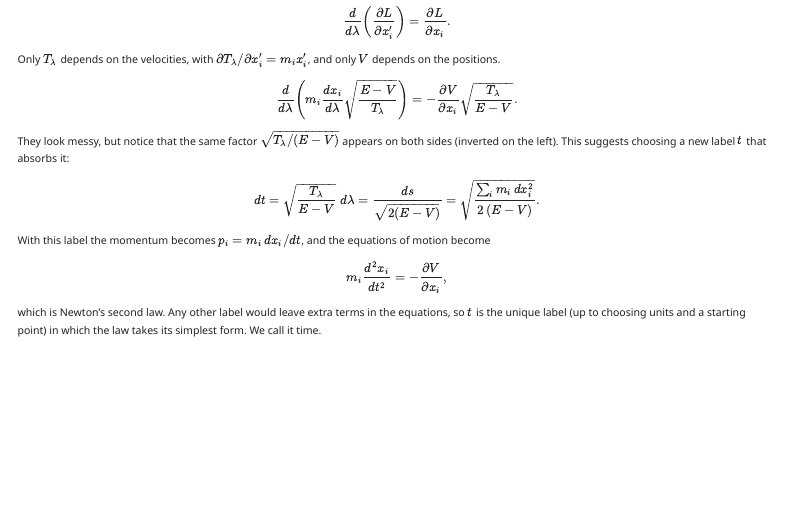
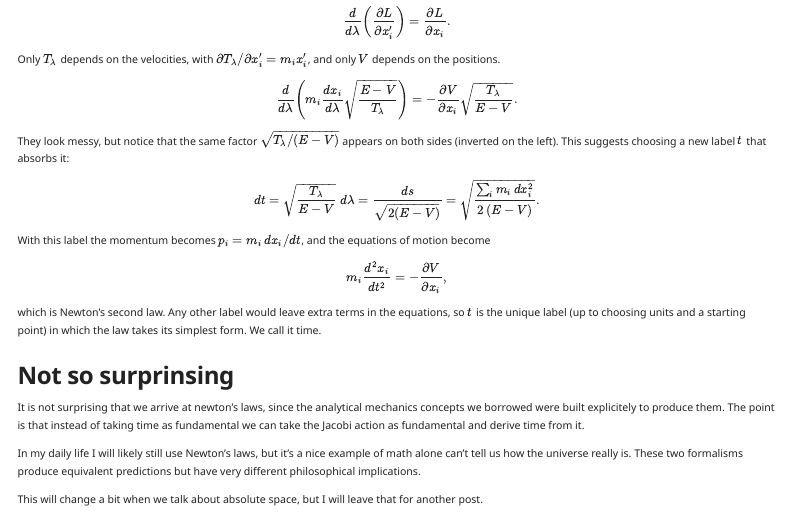
Before and after one commit to jtorofabra/blog, a Quarto document (posts/timeless_mechanics/timeless_mechanics.qmd): the page in a window 1100 px wide, from 2020 px down. Rendered offline with R 4.5, knitr and Pandoc in place of Quarto, with nearby package versions; menus at the side of the page are left out.

Commit message:
last update

```diff
--- a/posts/timeless_mechanics/timeless_mechanics.qmd
+++ b/posts/timeless_mechanics/timeless_mechanics.qmd
@@ -123,3 +123,10 @@ m_i \frac{d^2 x_i}{dt^2} = -\frac{\partial V}{\partial x_i} ,
 $$
 
 which is Newton's second law. Any other label would leave extra terms in the equations, so $t$ is the unique label (up to choosing units and a starting point) in which the law takes its simplest form. We call it time.
+
+### Not so surprinsing
+It is not surprising that we arrive at newton's laws, since the analytical mechanics concepts we borrowed were built explicitely to produce them. The point is that instead of taking time as fundamental we can take the Jacobi action as fundamental and derive time from it.
+
+In my daily life I will likely still use Newton's laws, but it's a nice example of math alone can't tell us how the universe really is. These two formalisms produce equivalent predictions but have very different philosophical implications.
+
+This will change a bit when we talk about absolute space, but I will leave that for another post.
```
